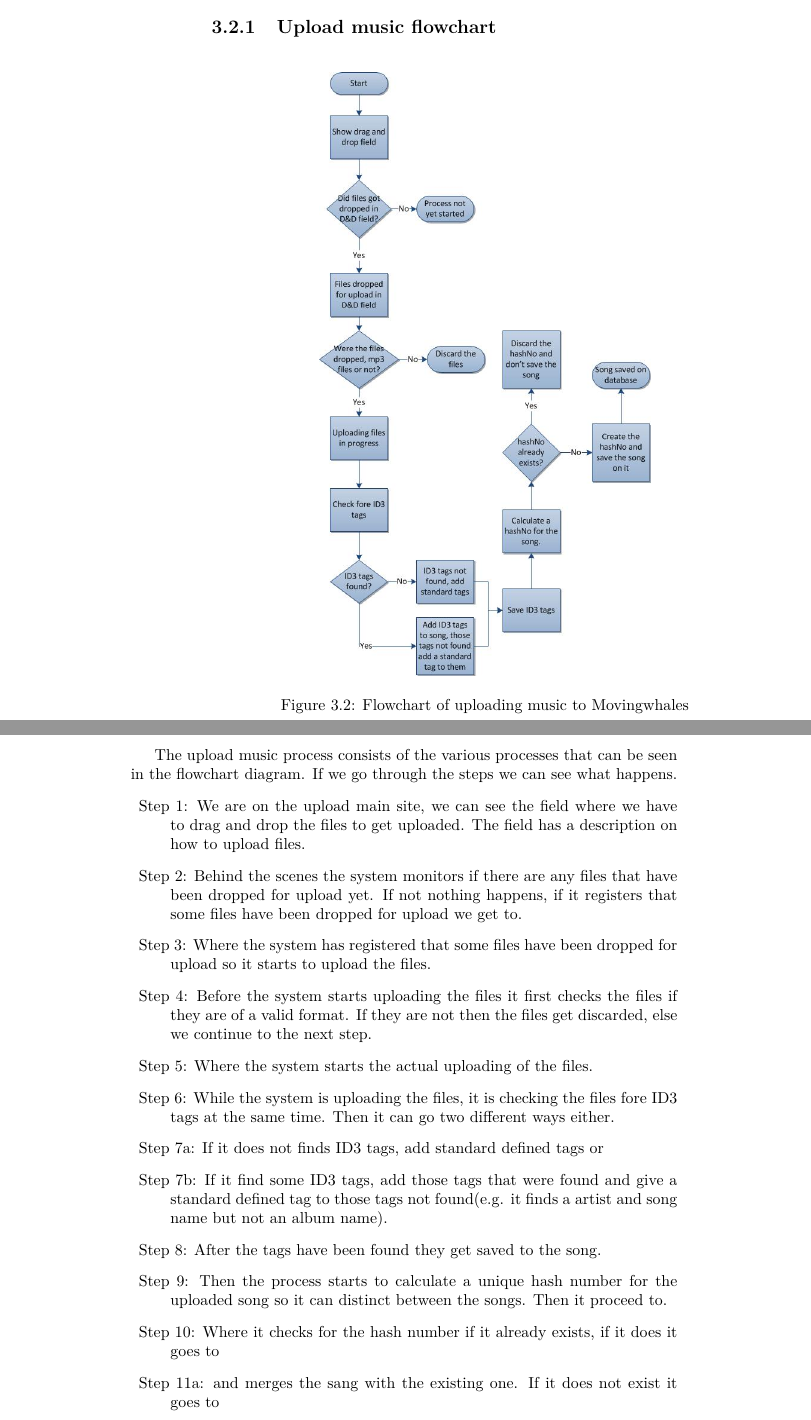
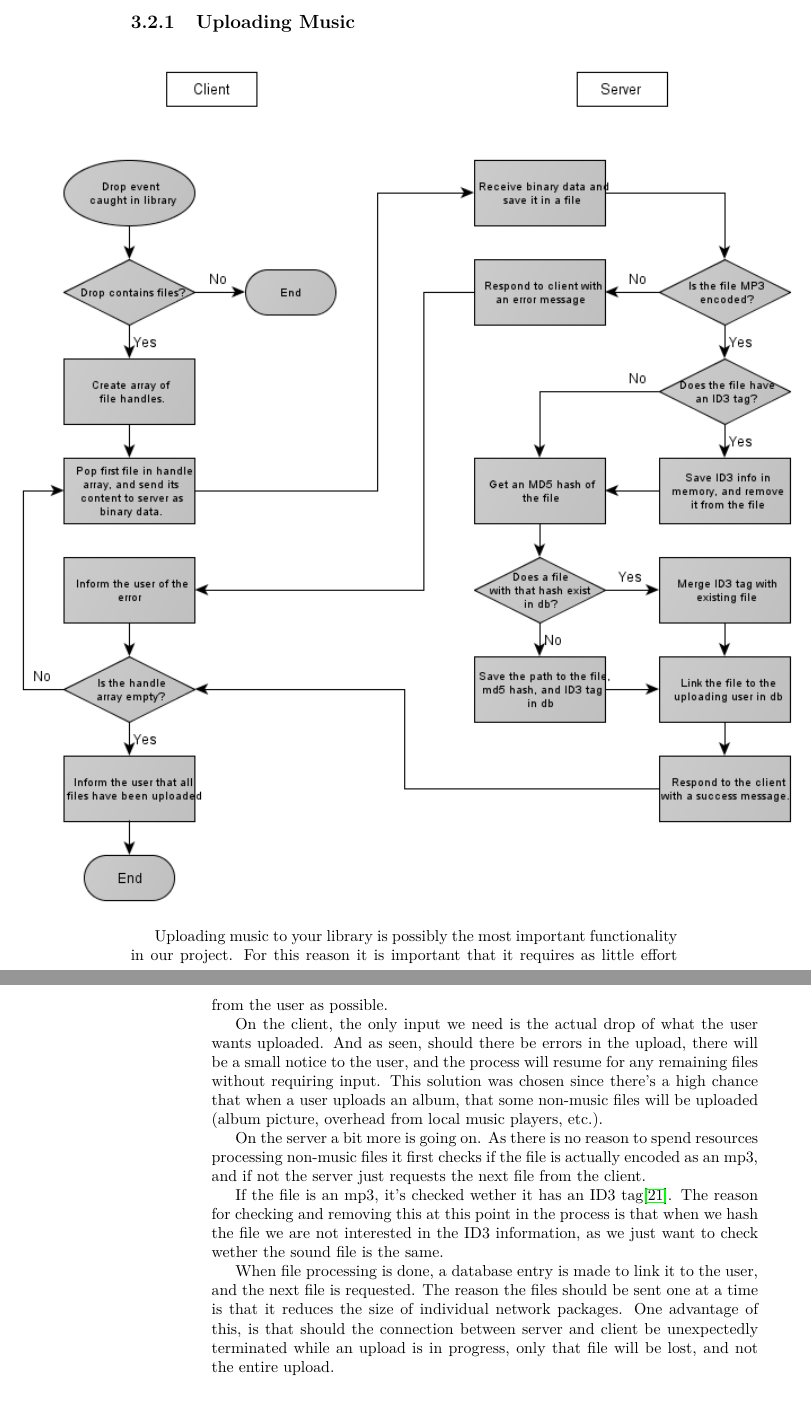
Before and after one commit to Ezphares/codename-Moving-Whales, a LaTeX thesis (Report/movingwhales/movingwhales.tex, which reads Report/movingwhales/design/upload_flowchart.tex): two parts of pages 28 and 29 of 47 before the commit and two parts of pages 29 and 30 of 48 after it, joined at a grey line, cut at the place of the change. Compiled offline with pdfLaTeX.

Commit message:
Replaced flowchart and info on the same

```diff
--- a/Report/movingwhales/design/upload_flowchart.tex
+++ b/Report/movingwhales/design/upload_flowchart.tex
@@ -1,24 +1,26 @@
-\subsection{Upload music flowchart}%uploadmusic_flowchart
+\subsection{Uploading Music}
 
-\begin{figure}[h!]
-\centering
-\includegraphics[scale=0.5]{design/figures/uploadmusic_flowchart}
-\caption{Flowchart of uploading music to Movingwhales}
-\end{figure}%insert picture/figure here
+\noindent\makebox[\textwidth]{
+\begin{tabularx}{1.5\textwidth}{XX}
+\includegraphics[scale=0.709]{design/figures/uploadflow}
+\end{tabularx}}
 
-The upload music process consists of the various processes that can be seen in the flowchart diagram. If we go through the steps we can see what happens.
-\begin{description}
-\item{Step 1:} We are on the upload main site, we can see the field where we have to drag and drop the files to get uploaded. The field has a description on how to upload files.
-\item{Step 2:} Behind the scenes the system monitors if there are any files that have been dropped for upload yet. If not nothing happens, if it registers that some files have been dropped for upload we get to.
-\item{Step 3:} Where the system has registered that some files have been dropped for upload so it starts to upload the files.
-\item{Step 4:} Before the system starts uploading the files it first checks the files if they are of a valid format. If they are not then the files get discarded, else we continue to the next step.
-\item{Step 5:} Where the system starts the actual uploading of the files.
-\item{Step 6:} While the system is uploading the files, it is checking the files fore ID3 tags at the same time. Then it can go two different ways either.
-\item{Step 7a:} If it does not finds ID3 tags, add standard defined tags or
-\item{Step 7b:} If it find some ID3 tags, add those tags that were found and give a standard defined tag to those tags not found(e.g. it finds a artist and song name but not an album name).
-\item{Step 8:} After the tags have been found they get saved to the song.
-\item{Step 9:} Then the process starts to calculate a unique hash number for the uploaded song so it can distinct between the songs. Then it proceed to.
-\item{Step 10:} Where it checks for the hash number if it already exists, if it does it goes to
-\item{Step 11a:} and merges the sang with the existing one. If it does not exist it goes to
-\item{Step 11b:} where it creates the hash number and saves the song to the number. Then it proceeds to saving the song to the database what happens in the last step \textbf{Step 12}.
-\end{description}
+Uploading music to your library is possibly the most important functionality in our project. For this reason it is important that
+it requires as little effort from the user as possible.
+
+On the client, the only input we need is the actual drop of what the user wants uploaded. And as seen, should there be errors in the
+upload, there will be a small notice to the user, and the process will resume for any remaining files without requiring input. This
+solution was chosen since there's a high chance that when a user uploads an album, that some non-music files will be uploaded (album
+ picture, overhead from local music players, etc.).
+
+On the server a bit more is going on. As there is no reason to spend resources processing non-music files it first checks if the file is
+actually encoded as an mp3, and if not the server just requests the next file from the client.
+
+If the file is an mp3, it's checked wether it has an ID3 tag\cite{ONeill10}. The reason for checking and removing this at this point in
+the process is that when we hash the file we are not interested in the ID3 information, as we just want to check wether the sound file is
+the same.
+
+When file processing is done, a database entry is made to link it to the user, and the next file is requested. The reason the files
+should be sent one at a time is that it reduces the size of individual network packages. One advantage of this, is that should the
+connection between server and client be unexpectedly terminated while an upload is in progress, only that file will be lost, and not the
+entire upload.
```
Also changed, not shown: Report/movingwhales/design/figures/uploadflow.png (added).
